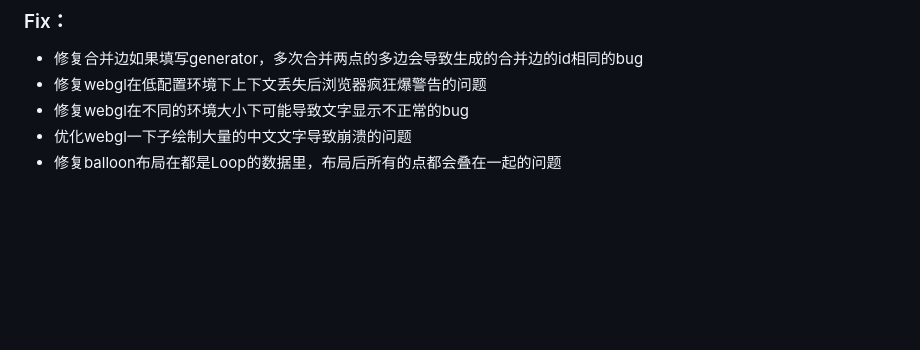
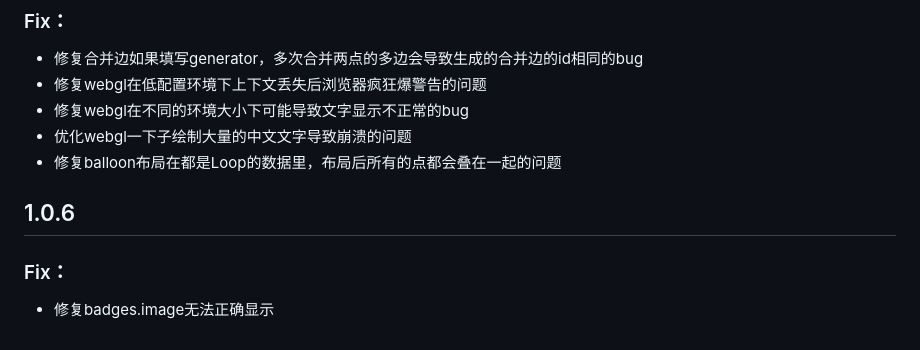
Before and after one commit to galaxybase/GalaxyVis, a Markdown page: CHANGELOG.md, the part around the change. Drawn GitHub-style; blank space fills up the shorter version.

Commit message:
Feat：publish 1.0.7

```diff
--- a/CHANGELOG.md
+++ b/CHANGELOG.md
@@ -113,3 +113,9 @@
 - 修复webgl在不同的环境大小下可能导致文字显示不正常的bug
 - 优化webgl一下子绘制大量的中文文字导致崩溃的问题
 - 修复balloon布局在都是Loop的数据里，布局后所有的点都会叠在一起的问题
+
+## 1.0.6
+
+### Fix：
+
+- 修复badges.image无法正确显示
```
